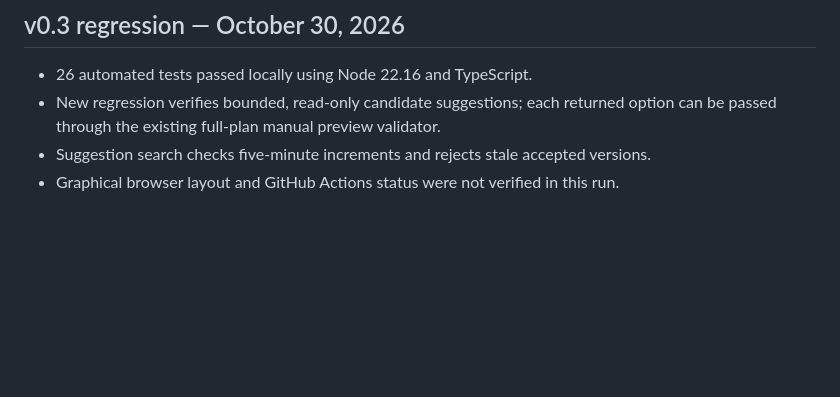
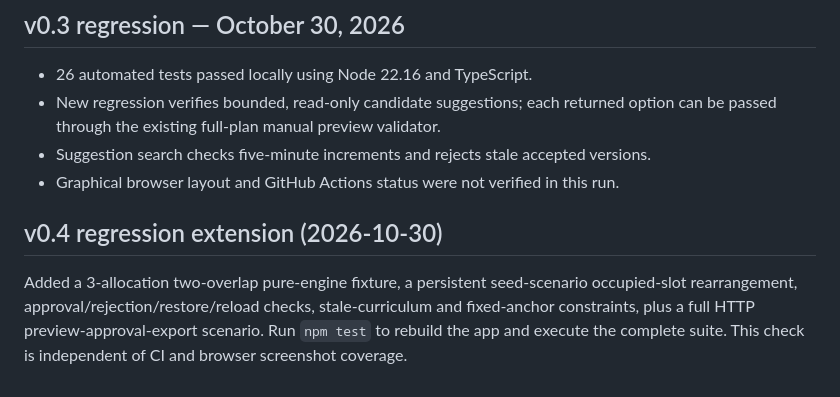
Before and after one commit to trukwava/cadence-curriculum-planner, a Markdown page: docs/TEST_RESULTS.md, the part around the change. Rendered like a GitHub page; blank space fills up the shorter version.

Commit message:
test/docs: verify multi-block rearrangements and review safeguards

```diff
--- a/docs/TEST_RESULTS.md
+++ b/docs/TEST_RESULTS.md
@@ -21,3 +21,8 @@
 - New regression verifies bounded, read-only candidate suggestions; each returned option can be passed through the existing full-plan manual preview validator.
 - Suggestion search checks five-minute increments and rejects stale accepted versions.
 - Graphical browser layout and GitHub Actions status were not verified in this run.
+
+
+## v0.4 regression extension (2026-10-30)
+
+Added a 3-allocation two-overlap pure-engine fixture, a persistent seed-scenario occupied-slot rearrangement, approval/rejection/restore/reload checks, stale-curriculum and fixed-anchor constraints, plus a full HTTP preview-approval-export scenario. Run `npm test` to rebuild the app and execute the complete suite. This check is independent of CI and browser screenshot coverage.
```
